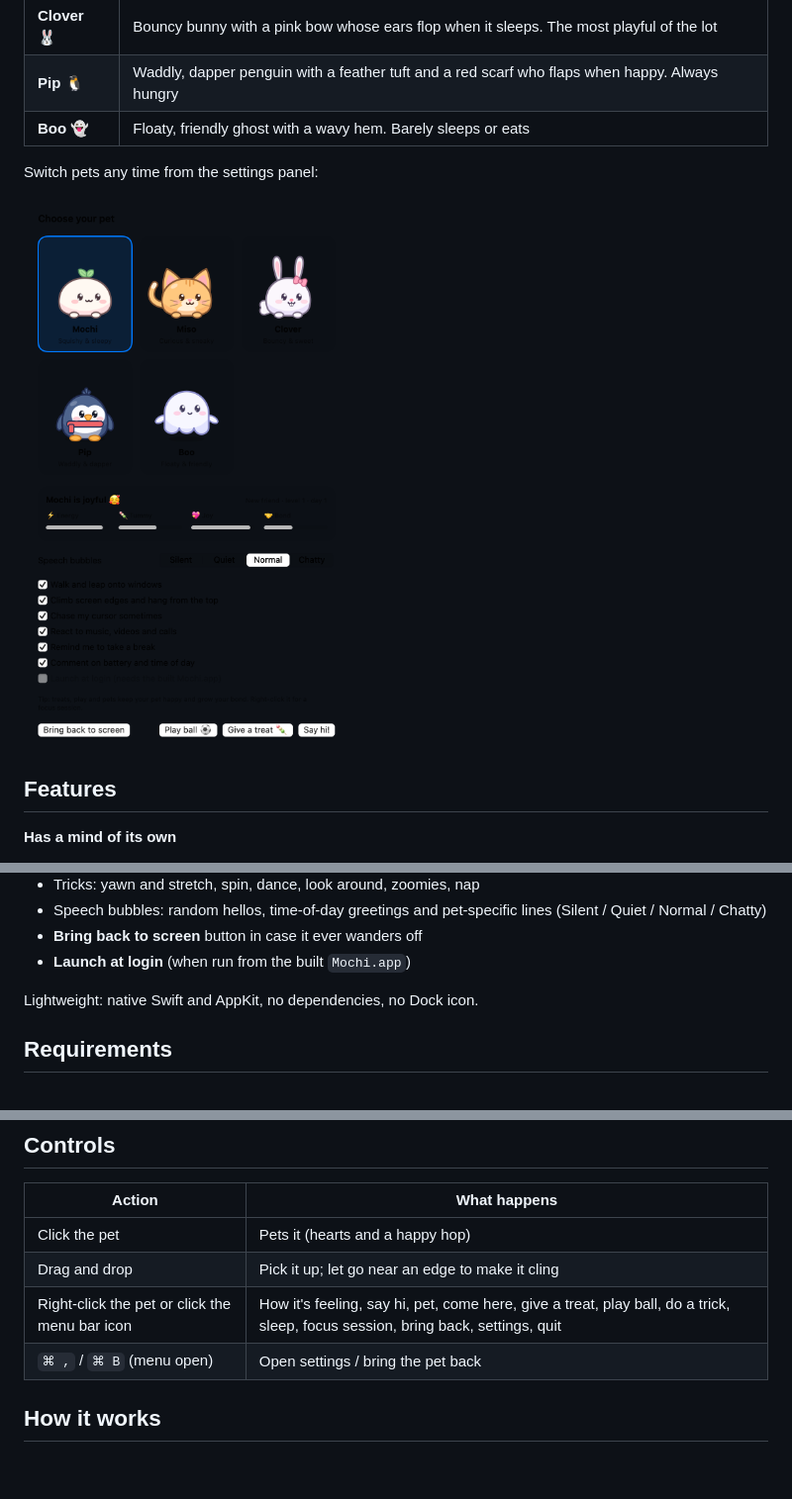
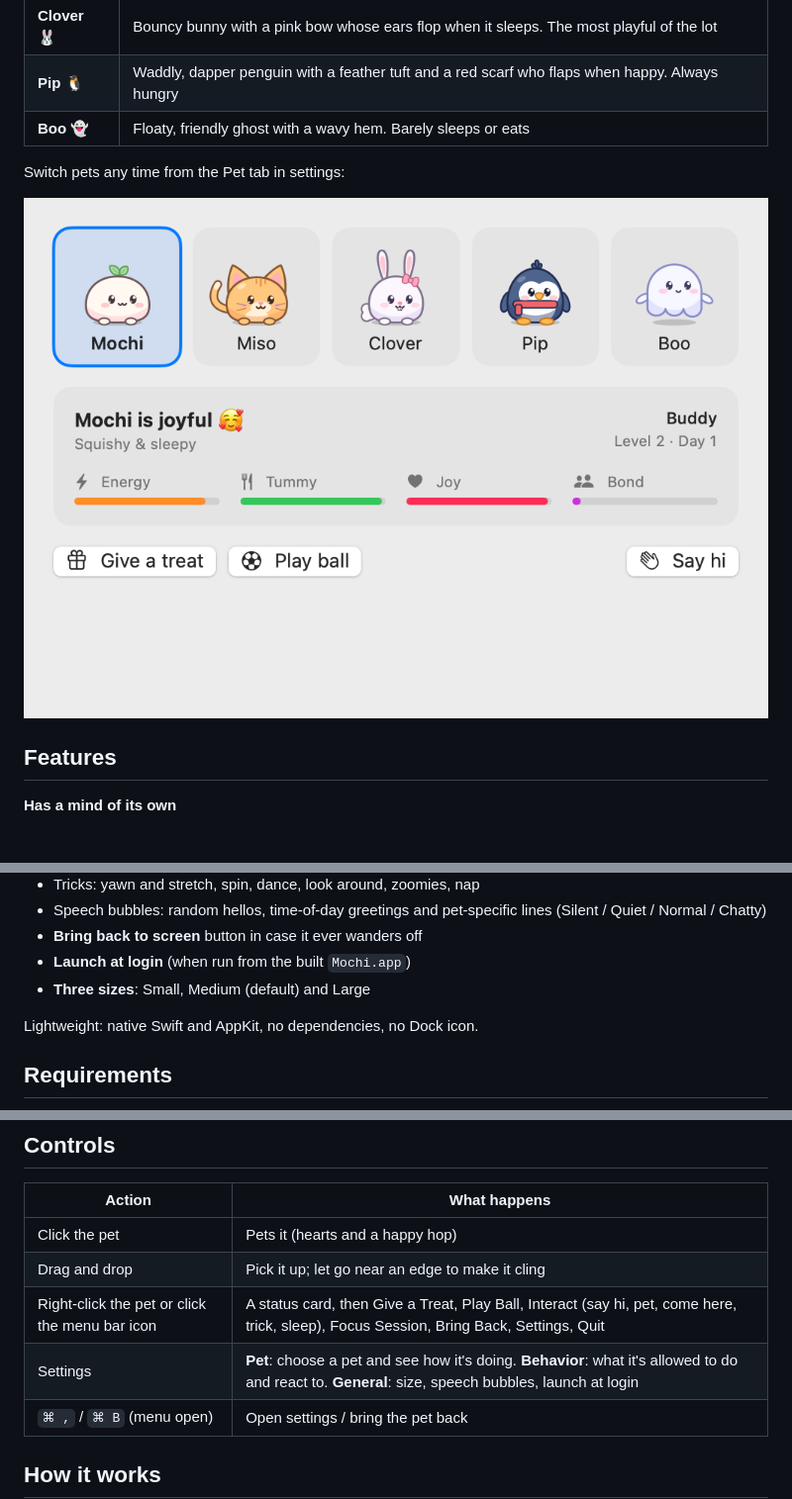
Before and after one commit to kishor1445/Mochi, a Markdown page: README.md, 3 parts joined by grey strips. Shown at 99% size. GitHub-like rendering; pictures changed too: docs/settings.png; blank space fills up the shorter version.

Commit message:
refactor: redesign menu and settings with tabs, pet sizing, and improved layout

```diff
--- a/README.md
+++ b/README.md
@@ -25,7 +25,7 @@ and runs offline, but the pet's decisions go through a single `Brain` interface,
 | **Pip** 🐧 | Waddly, dapper penguin with a feather tuft and a red scarf who flaps when happy. Always hungry |
 | **Boo** 👻 | Floaty, friendly ghost with a wavy hem. Barely sleeps or eats |
 
-Switch pets any time from the settings panel:
+Switch pets any time from the Pet tab in settings:
 
 ![Settings panel](docs/settings.png)
 
@@ -65,6 +65,7 @@ Switch pets any time from the settings panel:
 - Speech bubbles: random hellos, time-of-day greetings and pet-specific lines (Silent / Quiet / Normal / Chatty)
 - **Bring back to screen** button in case it ever wanders off
 - **Launch at login** (when run from the built `Mochi.app`)
+- **Three sizes**: Small, Medium (default) and Large
 
 Lightweight: native Swift and AppKit, no dependencies, no Dock icon.
 
@@ -97,7 +98,8 @@ The build is ad-hoc signed, so on first launch macOS may ask you to right-click
 | --- | --- |
 | Click the pet | Pets it (hearts and a happy hop) |
 | Drag and drop | Pick it up; let go near an edge to make it cling |
-| Right-click the pet or click the menu bar icon | How it's feeling, say hi, pet, come here, give a treat, play ball, do a trick, sleep, focus session, bring back, settings, quit |
+| Right-click the pet or click the menu bar icon | A status card, then Give a Treat, Play Ball, Interact (say hi, pet, come here, trick, sleep), Focus Session, Bring Back, Settings, Quit |
+| Settings | **Pet**: choose a pet and see how it's doing. **Behavior**: what it's allowed to do and react to. **General**: size, speech bubbles, launch at login |
 | `⌘ ,` / `⌘ B` (menu open) | Open settings / bring the pet back |
 
 ## How it works
```
Also changed, not shown: CHANGELOG.md (+5 -0 lines), 11 other files.
